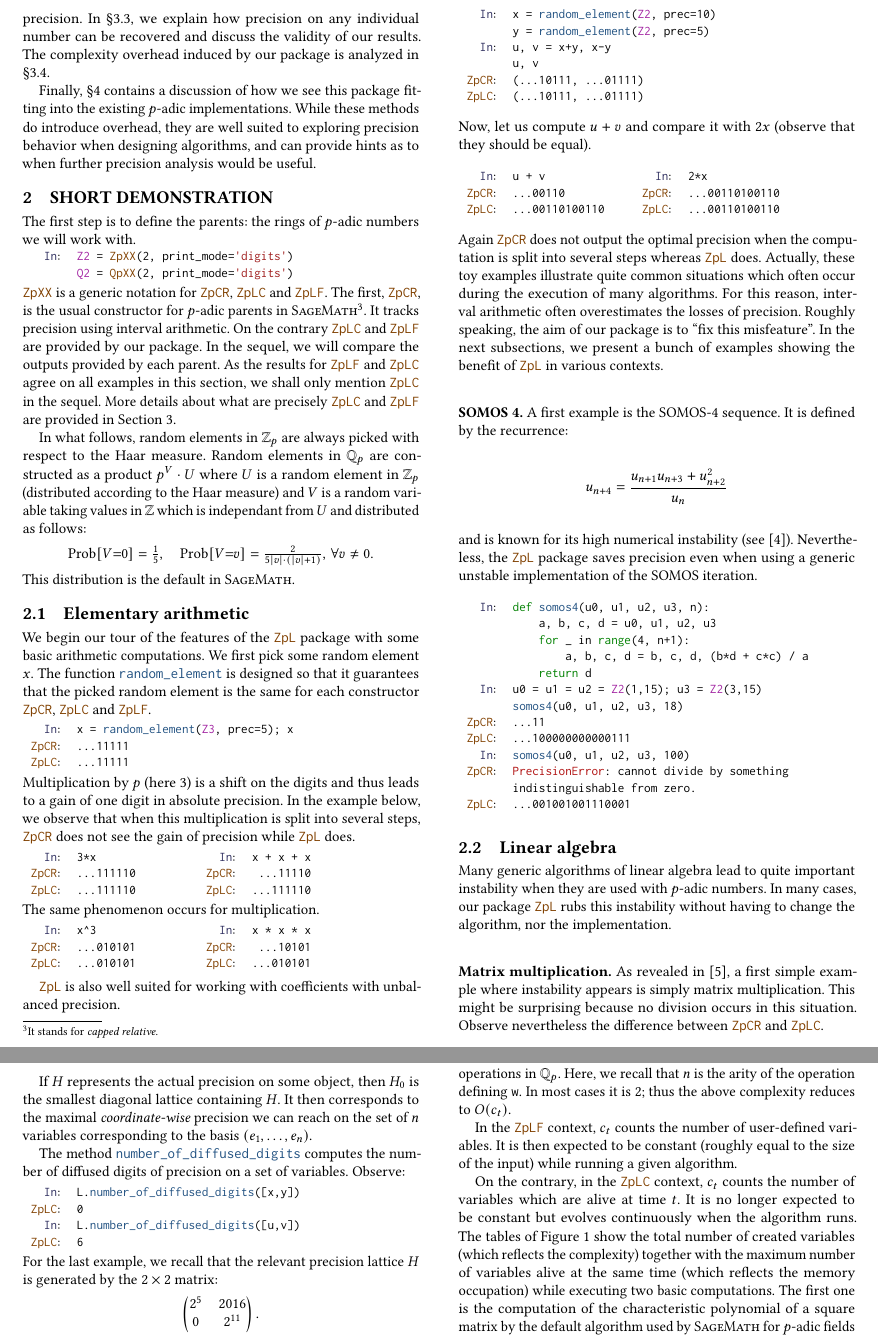
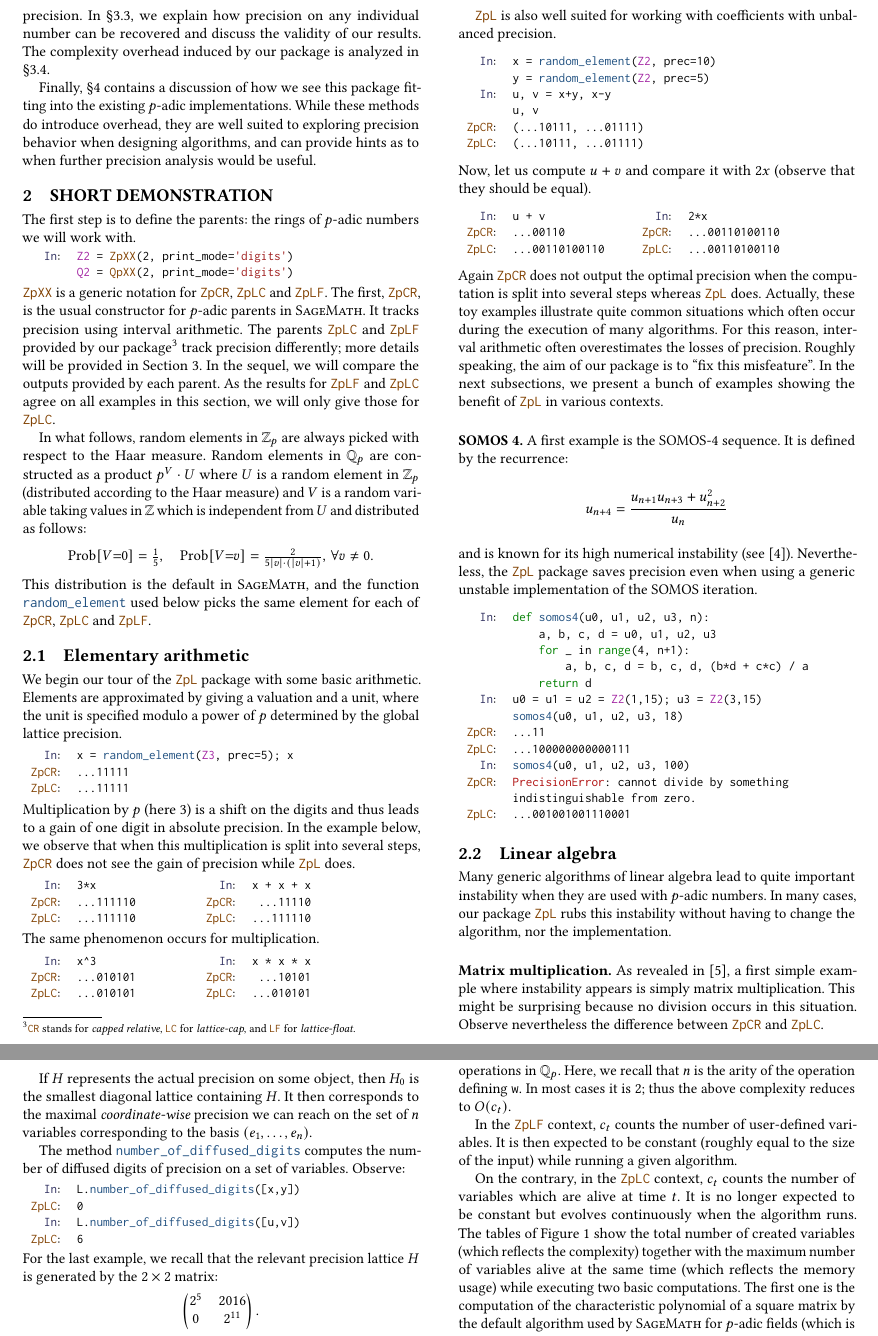
Before and after one commit to roed314/padicprec, a LaTeX paper (ZpL/ZpL.tex): two parts of pages 2 and 7 of 9, joined at a grey line, cut so that both start at the same text. Compiled offline with pdfLaTeX.

Commit message:
Working on referee comments

```diff
--- a/ZpL/ZpL.tex
+++ b/ZpL/ZpL.tex
@@ -301,35 +301,35 @@ numbers we will work with.
 \noindent
 \ZpXX is a generic notation for \ZpCR, \ZpLC and \ZpLF.
 The first, \ZpCR, is the usual constructor for $p$-adic parents in
-\sage\footnote{It stands for \textit{capped relative}.}. It tracks
-precision using interval arithmetic. On the contrary
-\ZpLC and \ZpLF are provided by our package. In the sequel, we will
-compare the outputs provided by each parent.
+\sage. It tracks
+precision using interval arithmetic. The parents
+\ZpLC and \ZpLF provided by our package\footnote{\text{\color{output} \rm \tt CR} stands for \textit{capped relative},
+\text{\color{output} \rm \tt LC} for \textit{lattice-cap}, and \text{\color{output} \rm \tt LF} for \textit{lattice-float}.}
+track precision differently; more details will be provided in Section \ref{sec:implementation}.
+In the sequel, we will compare the outputs provided by each parent.
 As the results for \ZpLF and \ZpLC agree on all examples in this section,
-we shall only mention \ZpLC in the sequel.
-More details about what are precisely \ZpLC and \ZpLF are provided in Section \ref{sec:implementation}.
+we will only give those for \ZpLC.
 
 In what follows, random elements in $\Zp$ are always picked with respect
 to the Haar measure. Random elements in $\Qp$ are constructed as a
 product $p^V \cdot U$ where $U$ is a random element in $\Zp$
 (distributed according to the Haar measure) and $V$ is a random variable
-taking values in $\Z$ which is independant from $U$ and distributed as
+taking values in $\Z$ which is independent from $U$ and distributed as
 follows:
 $$\textstyle
 \text{Prob}[V{=}0] = \frac 1 5, \quad
 \text{Prob}[V{=}v] = \frac 2 {5|v|\cdot (|v|+1)}, \, \forall v \neq 0.$$
-This distribution is the default in \sage.
+This distribution is the default in \sage, and the function {\color{function}\verb?random_element?}
+used below picks the same element for each of \ZpCR, \ZpLC and \ZpLF.
 
 
 \subsection{Elementary arithmetic}
 \label{ssec:elem}
 
-We begin our tour of the features of the \ZpL package with some basic
-arithmetic computations.
-We first pick some random element $x$.
-The function {\color{function}\verb?random_element?} is designed so
-that it guarantees that the picked random element is the same for
-each constructor \ZpCR, \ZpLC and \ZpLF.
+We begin our tour of the \ZpL package with some basic
+arithmetic.  Elements are approximated by giving a valuation
+and a unit, where the unit is specified modulo a power of $p$ determined
+by the global lattice precision.
 
 \smallskip
 
@@ -1666,7 +1666,7 @@ be constant but evolves continuously when the algorithm runs.
 The tables of Figure~\ref{fig:variables} show the total number of
 created variables (which reflects the complexity) together with the
 maximum number of variables alive at the same time (which reflects
-the memory occupation) while executing two basic computations.
+the memory usage) while executing two basic computations.
 The first one is the computation of the characteristic polynomial of a
 square matrix by the default algorithm used by \sage for $p$-adic fields
 (which is a division-free algorithm of quartic complexity) while the
```
Also changed, not shown: ZpL/ZpL.tex (2 more changed lines).
